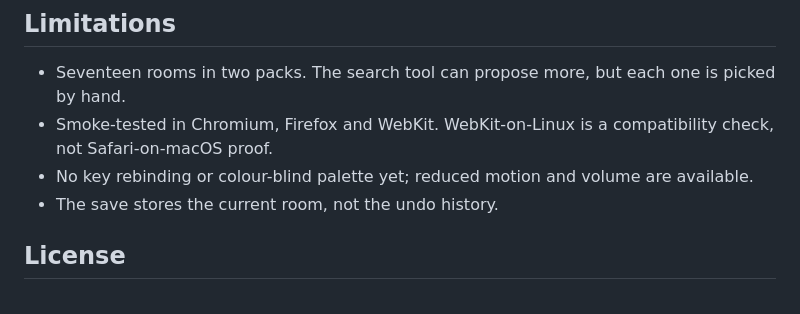
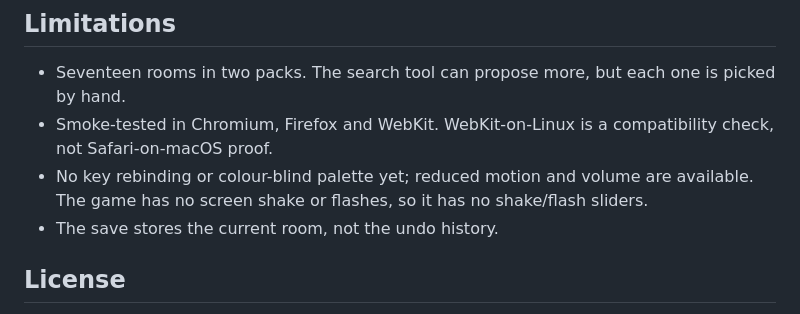
Before and after one commit to FishRaposo/thaw, a Markdown page: README.md, the part around the change. Rendered like a GitHub page.

Commit message:
docs: name the missing shake/flash sliders
Thaw has no screen shake or flashes; make that limitation explicit.

```diff
--- a/README.md
+++ b/README.md
@@ -112,7 +112,7 @@ tasks/            the task pack and its verifier
 
 - Seventeen rooms in two packs. The search tool can propose more, but each one is picked by hand.
 - Smoke-tested in Chromium, Firefox and WebKit. WebKit-on-Linux is a compatibility check, not Safari-on-macOS proof.
-- No key rebinding or colour-blind palette yet; reduced motion and volume are available.
+- No key rebinding or colour-blind palette yet; reduced motion and volume are available. The game has no screen shake or flashes, so it has no shake/flash sliders.
 - The save stores the current room, not the undo history.
 
 ## License
```
